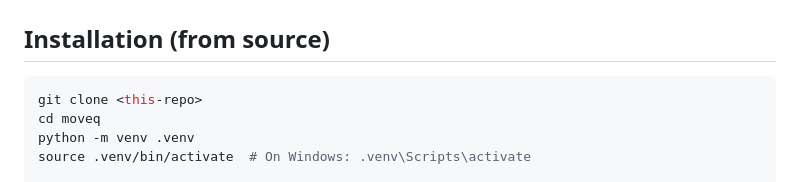
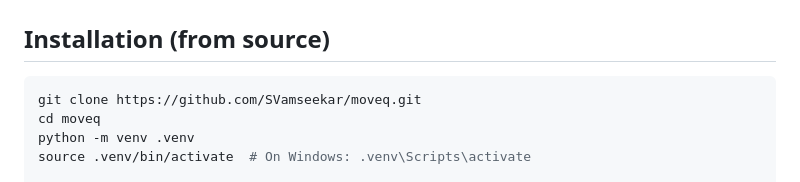
Before and after one commit to SVamseekar/moveq, a Markdown page: README.md, the part around the change. GitHub-like rendering.

Commit message:
docs: update repository clone URL

````diff
--- a/README.md
+++ b/README.md
@@ -41,7 +41,7 @@ Comprehensive documentation and guides are available in the [`docs/`](docs/) dir
 ## Installation (from source)
 
 ```bash
-git clone <this-repo>
+git clone https://github.com/SVamseekar/moveq.git
 cd moveq
 python -m venv .venv
 source .venv/bin/activate  # On Windows: .venv\Scripts\activate
````
Also changed, not shown: docs/getting_started.md (+1 -1 lines).
